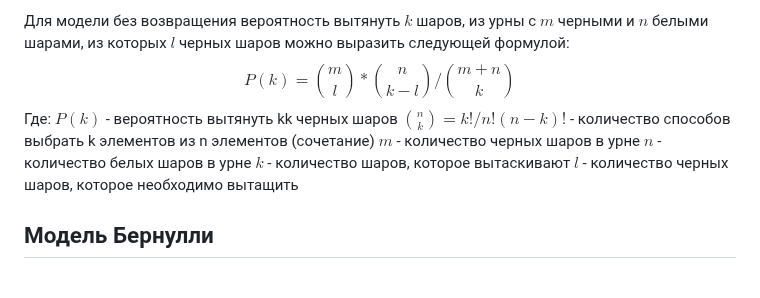
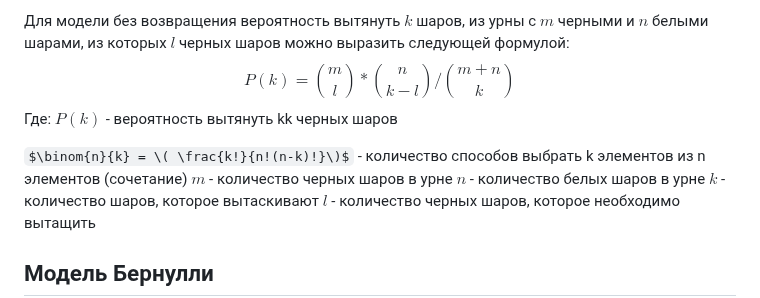
Before and after one commit to teartamonov/study_2023-2024_mathmod, a Markdown page: presentation/report/report.md, the part around the change. Drawn GitHub-style; some formulas as TeX source; blank space fills up the shorter version.

```diff
--- a/presentation/report/report.md
+++ b/presentation/report/report.md
@@ -103,7 +103,8 @@
 $$
 Где:
 $P(k)$ - вероятность вытянуть kk черных шаров
-$\binom{n}{k} = k!/n!(n-k)!$ - количество способов выбрать k элементов из n элементов (сочетание)
+
+$\binom{n}{k} = \( \frac{k!}{n!(n-k)!}\)$ - количество способов выбрать k элементов из n элементов (сочетание)
 $m$ - количество черных шаров в урне
 $n$ - количество белых шаров в урне
 $k$ - количество шаров, которое вытаскивают
```
